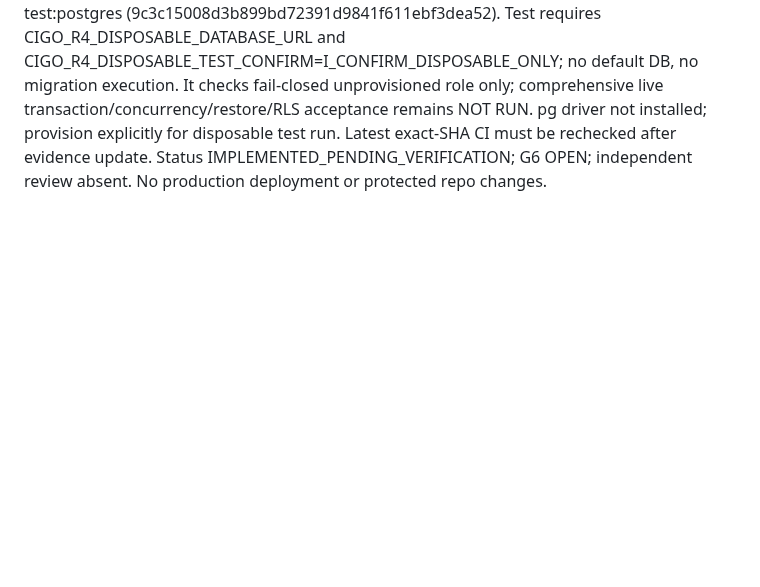
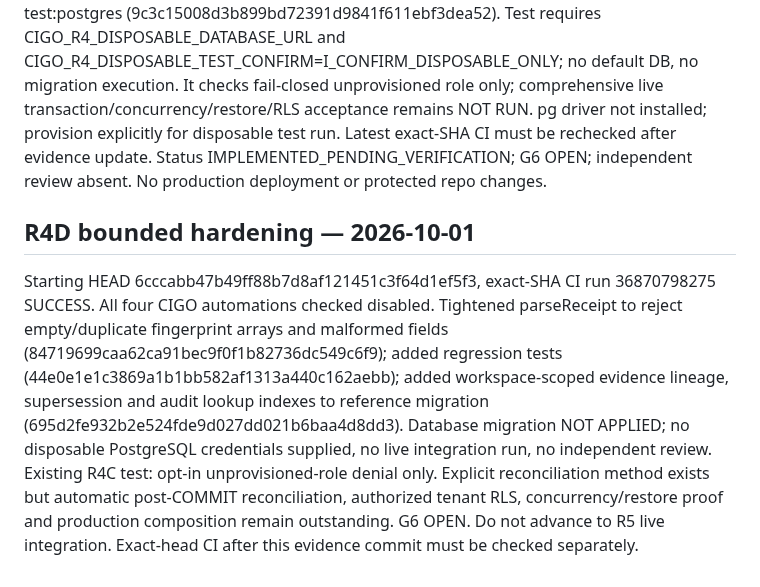
Before and after one commit to sohail654312-gif/codeedge-intelligent-growth-os, a Markdown page: ops/remediation/R4-EVIDENCE.md, the part around the change. Drawn GitHub-style; blank space fills up the shorter version.

Commit message:
docs(R4D): record hardening and outstanding live PostgreSQL acceptance

```diff
--- a/ops/remediation/R4-EVIDENCE.md
+++ b/ops/remediation/R4-EVIDENCE.md
@@ -25,3 +25,6 @@ Starting SHA f582d9c046f89443875baa2b4f9903e9b7c31462, CI run 36869356638 SUCCES
 
 ## R4C follow-up — 2026-10-01
 Initial HEAD 0fabccdff1d4a49d8eac30d83ac66c4f814e51d5; exact-head CI 36870505183 FAILED: 125/126 tests passed. Job log showed test harness failAt='COMMIT' accidentally matched audit literal INTAKE_COMMITTED, producing premature INJECTED_FAILURE. Fixed exact SQL matching (4d7143de5932136fe5150faba1b3c7bd3ff74dae). Added explicit fresh-connection reconcileIntake for unknown COMMIT outcomes (c77e9cfe66b2714efa52a91d55252b0436a998b2) and unit regressions (177e2efac923c69fef7e2bb58cb26323e076591c). Added opt-in test/r4-postgres-integration.test.mjs (e981d0332c5b996428dbb05d448ab39b22b29da5), separate npm run test:postgres (9c3c15008d3b899bd72391d9841f611ebf3dea52). Test requires CIGO_R4_DISPOSABLE_DATABASE_URL and CIGO_R4_DISPOSABLE_TEST_CONFIRM=I_CONFIRM_DISPOSABLE_ONLY; no default DB, no migration execution. It checks fail-closed unprovisioned role only; comprehensive live transaction/concurrency/restore/RLS acceptance remains NOT RUN. pg driver not installed; provision explicitly for disposable test run. Latest exact-SHA CI must be rechecked after evidence update. Status IMPLEMENTED_PENDING_VERIFICATION; G6 OPEN; independent review absent. No production deployment or protected repo changes.
+
+## R4D bounded hardening — 2026-10-01
+Starting HEAD 6cccabb47b49ff88b7d8af121451c3f64d1ef5f3, exact-SHA CI run 36870798275 SUCCESS. All four CIGO automations checked disabled. Tightened parseReceipt to reject empty/duplicate fingerprint arrays and malformed fields (84719699caa62ca91bec9f0f1b82736dc549c6f9); added regression tests (44e0e1e1c3869a1b1bb582af1313a440c162aebb); added workspace-scoped evidence lineage, supersession and audit lookup indexes to reference migration (695d2fe932b2e524fde9d027dd021b6baa4d8dd3). Database migration NOT APPLIED; no disposable PostgreSQL credentials supplied, no live integration run, no independent review. Existing R4C test: opt-in unprovisioned-role denial only. Explicit reconciliation method exists but automatic post-COMMIT reconciliation, authorized tenant RLS, concurrency/restore proof and production composition remain outstanding. G6 OPEN. Do not advance to R5 live integration. Exact-head CI after this evidence commit must be checked separately.
```
